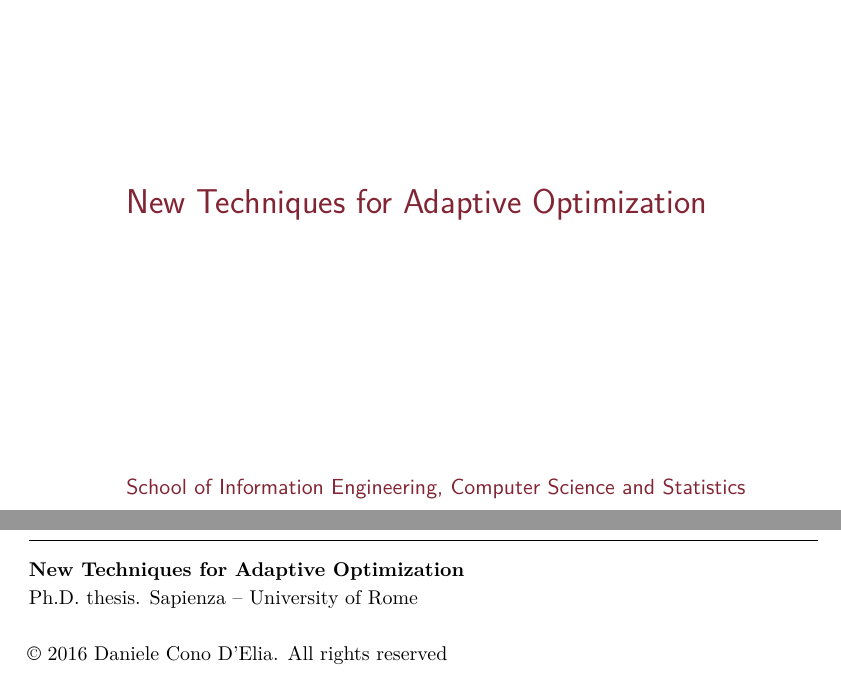
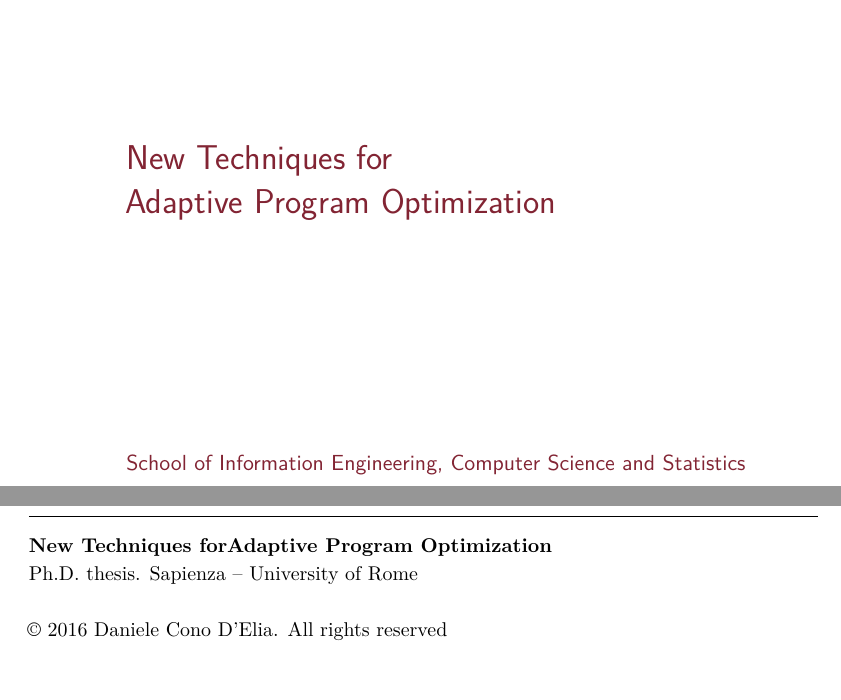
Before and after one commit to dcdelia/PhD-Thesis, a LaTeX thesis (thesis.tex, which reads title.tex): two parts of pages 1 and 2 of 11, joined at a grey line, cut so that both start at the same text. Compiled offline with pdfLaTeX.

Commit message:
edited title.tex

```diff
--- a/title.tex
+++ b/title.tex
@@ -1 +1 @@
-New Techniques for Adaptive Optimization
+New Techniques for\\Adaptive Program Optimization
```
